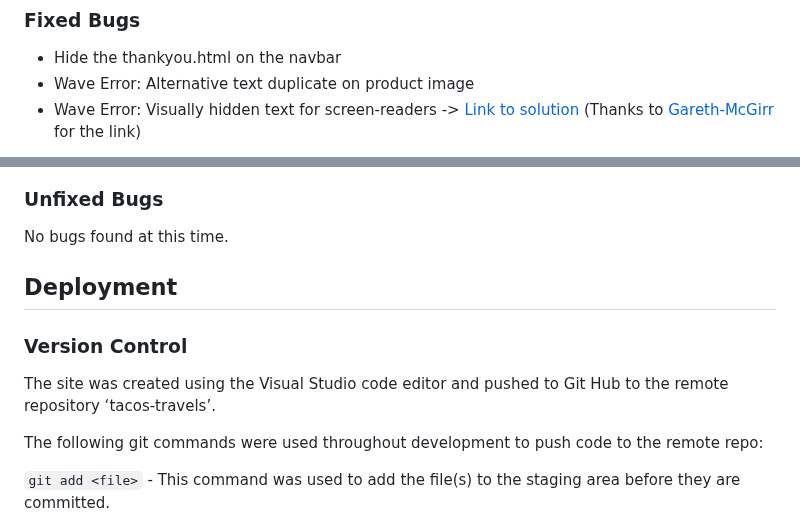
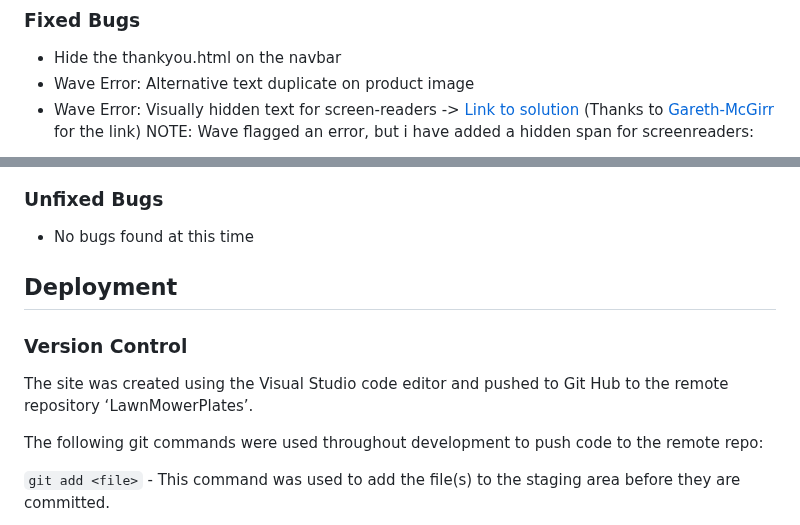
Before and after one commit to GKopanidis/LawnMowerPlates, a Markdown page: README.md, 2 parts joined by grey strips. Rendered like a GitHub page.

Commit message:
Update README.md
Update fixed bugs section flagged wave error

```diff
--- a/README.md
+++ b/README.md
@@ -421,4 +421,5 @@ Testing was focused to ensure the following criteria were met:
 - Hide the thankyou.html on the navbar
 - Wave Error: Alternative text duplicate on product image
 - Wave Error: Visually hidden text for screen-readers ->  [Link to solution](https://medium.com/web-accessibility-tips-tricks-and-techniques-for/web-accessibility-tip-visually-hidden-text-for-screen-readers-a52d954d9711#:~:text=sr%2Donly%20declaration%20block%20does,invisible%20to%20the%20human%20eye) (Thanks to [Gareth-McGirr](https://github.com/Gareth-McGirr) for the link)
+  NOTE: Wave flagged an error, but i have added a hidden span for screenreaders:
 
@@ -427,8 +429,7 @@ Testing was focused to ensure the following criteria were met:
 
 ### Unfixed Bugs
 
-No bugs found at this time.
-
+- No bugs found at this time
 
 <!-- TOC --><a name="deployment"></a>
 
@@ -439,7 +440,7 @@ No bugs found at this time.
 
 ### Version Control
 
-The site was created using the Visual Studio code editor and pushed to Git Hub to the remote repository ‘tacos-travels’.
+The site was created using the Visual Studio code editor and pushed to Git Hub to the remote repository ‘LawnMowerPlates’.
 
 The following git commands were used throughout development to push code to the remote repo:
 
```
Also changed, not shown: other parts of README.md (+3 -2 lines).
